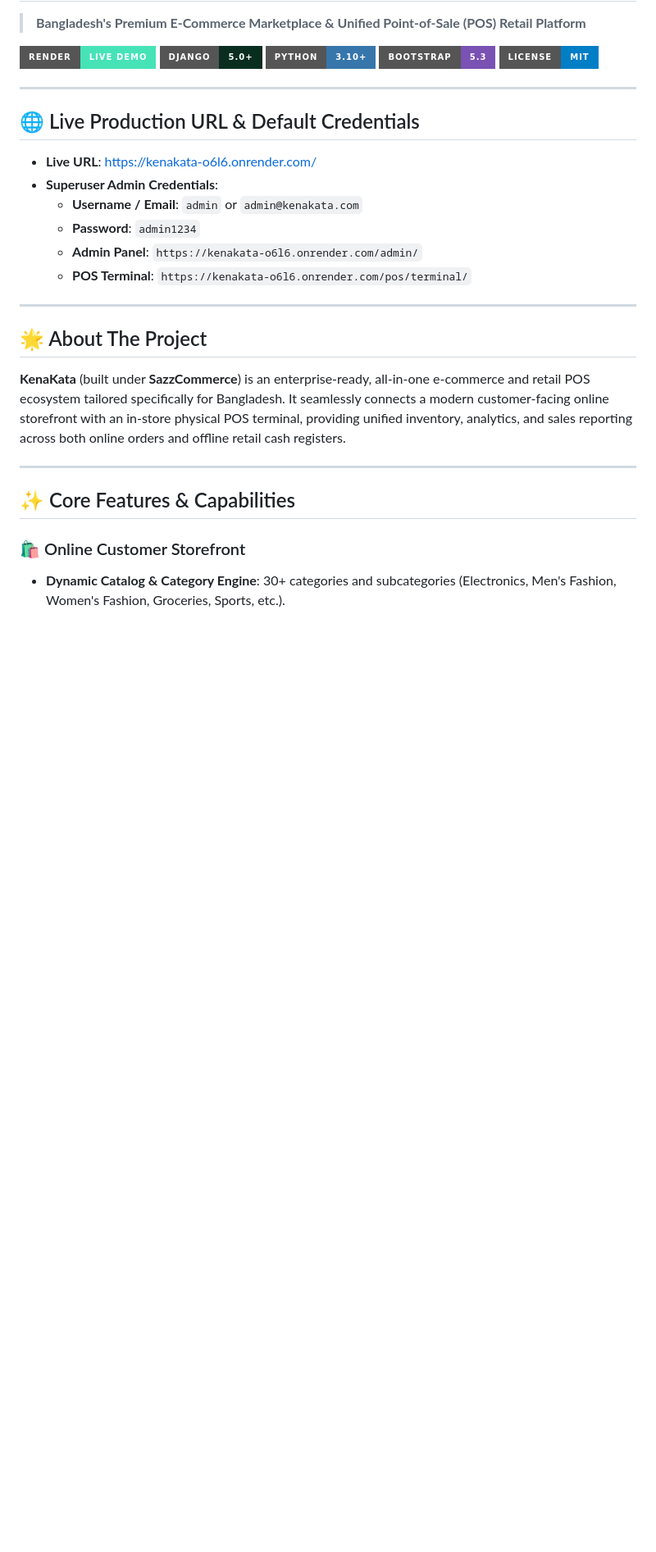
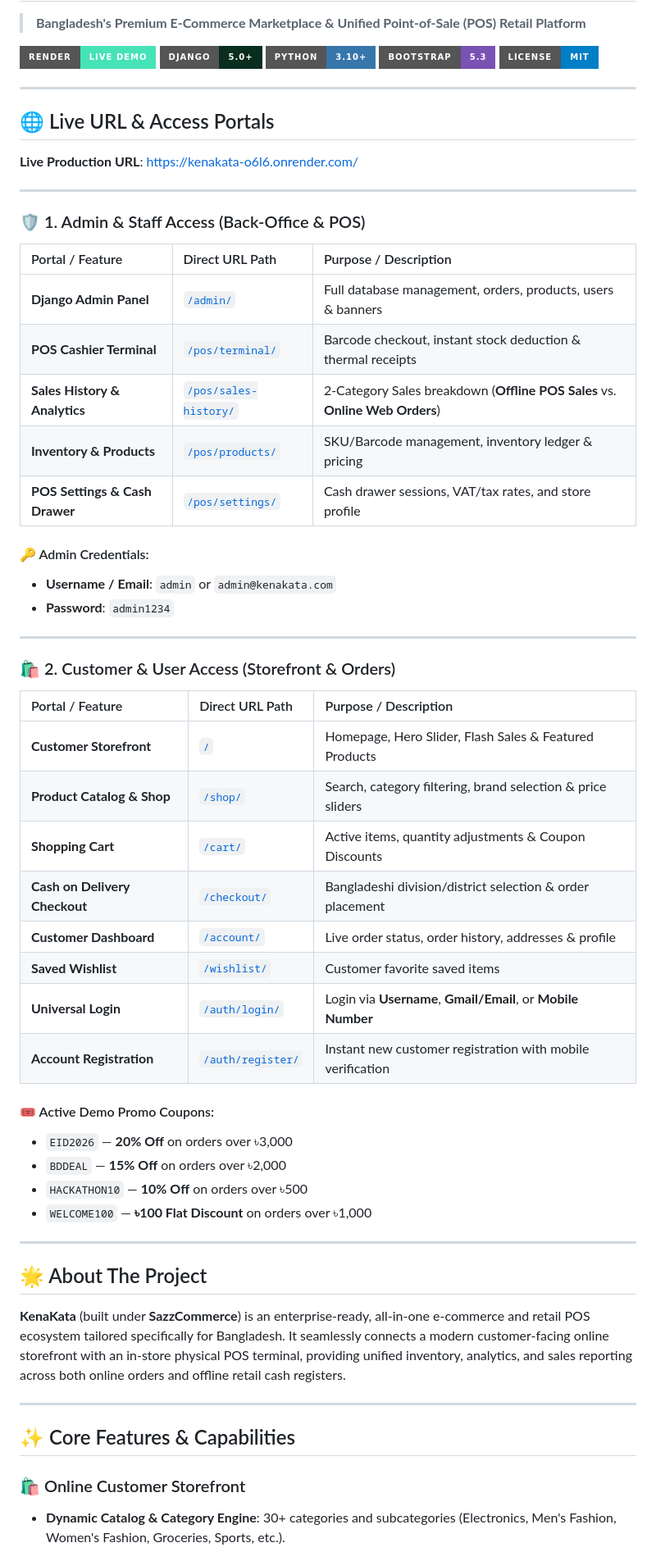
Before and after one commit to sazzadhossainsakib13/kenakata, a Markdown page: README.md, the part around one of its changes. Shown at 82% size. Rendered like a GitHub page; badges without logos; blank space fills up the shorter version.

Commit message:
docs: structure README with distinct Admin/Staff and Customer/User access tables and links

```diff
--- a/README.md
+++ b/README.md
@@ -10,14 +10,46 @@
 
 ---
 
-## 🌐 Live Production URL & Default Credentials
+## 🌐 Live URL & Access Portals
 
-- **Live URL**: [https://kenakata-o6l6.onrender.com/](https://kenakata-o6l6.onrender.com/)
-- **Superuser Admin Credentials**:
-  - **Username / Email**: `admin` or `admin@kenakata.com`
-  - **Password**: `admin1234`
-  - **Admin Panel**: `https://kenakata-o6l6.onrender.com/admin/`
-  - **POS Terminal**: `https://kenakata-o6l6.onrender.com/pos/terminal/`
+**Live Production URL**: [https://kenakata-o6l6.onrender.com/](https://kenakata-o6l6.onrender.com/)
+
+---
+
+### 🛡️ 1. Admin & Staff Access (Back-Office & POS)
+
+| Portal / Feature | Direct URL Path | Purpose / Description |
+| :--- | :--- | :--- |
+| **Django Admin Panel** | [`/admin/`](https://kenakata-o6l6.onrender.com/admin/) | Full database management, orders, products, users & banners |
+| **POS Cashier Terminal** | [`/pos/terminal/`](https://kenakata-o6l6.onrender.com/pos/terminal/) | Barcode checkout, instant stock deduction & thermal receipts |
+| **Sales History & Analytics** | [`/pos/sales-history/`](https://kenakata-o6l6.onrender.com/pos/sales-history/) | 2-Category Sales breakdown (**Offline POS Sales** vs. **Online Web Orders**) |
+| **Inventory & Products** | [`/pos/products/`](https://kenakata-o6l6.onrender.com/pos/products/) | SKU/Barcode management, inventory ledger & pricing |
+| **POS Settings & Cash Drawer** | [`/pos/settings/`](https://kenakata-o6l6.onrender.com/pos/settings/) | Cash drawer sessions, VAT/tax rates, and store profile |
+
+#### 🔑 Admin Credentials:
+* **Username / Email**: `admin` or `admin@kenakata.com`
+* **Password**: `admin1234`
+
+---
+
+### 🛍️ 2. Customer & User Access (Storefront & Orders)
+
+| Portal / Feature | Direct URL Path | Purpose / Description |
+| :--- | :--- | :--- |
+| **Customer Storefront** | [`/`](https://kenakata-o6l6.onrender.com/) | Homepage, Hero Slider, Flash Sales & Featured Products |
+| **Product Catalog & Shop** | [`/shop/`](https://kenakata-o6l6.onrender.com/shop/) | Search, category filtering, brand selection & price sliders |
+| **Shopping Cart** | [`/cart/`](https://kenakata-o6l6.onrender.com/cart/) | Active items, quantity adjustments & Coupon Discounts |
+| **Cash on Delivery Checkout** | [`/checkout/`](https://kenakata-o6l6.onrender.com/checkout/) | Bangladeshi division/district selection & order placement |
+| **Customer Dashboard** | [`/account/`](https://kenakata-o6l6.onrender.com/account/) | Live order status, order history, addresses & profile |
+| **Saved Wishlist** | [`/wishlist/`](https://kenakata-o6l6.onrender.com/wishlist/) | Customer favorite saved items |
+| **Universal Login** | [`/auth/login/`](https://kenakata-o6l6.onrender.com/auth/login/) | Login via **Username**, **Gmail/Email**, or **Mobile Number** |
+| **Account Registration** | [`/auth/register/`](https://kenakata-o6l6.onrender.com/auth/register/) | Instant new customer registration with mobile verification |
+
+#### 🎟️ Active Demo Promo Coupons:
+* `EID2026` — **20% Off** on orders over ৳3,000
+* `BDDEAL` — **15% Off** on orders over ৳2,000
+* `HACKATHON10` — **10% Off** on orders over ৳500
+* `WELCOME100` — **৳100 Flat Discount** on orders over ৳1,000
 
 ---
 
```
Also changed, not shown: other parts of README.md (+1 -1 lines).
